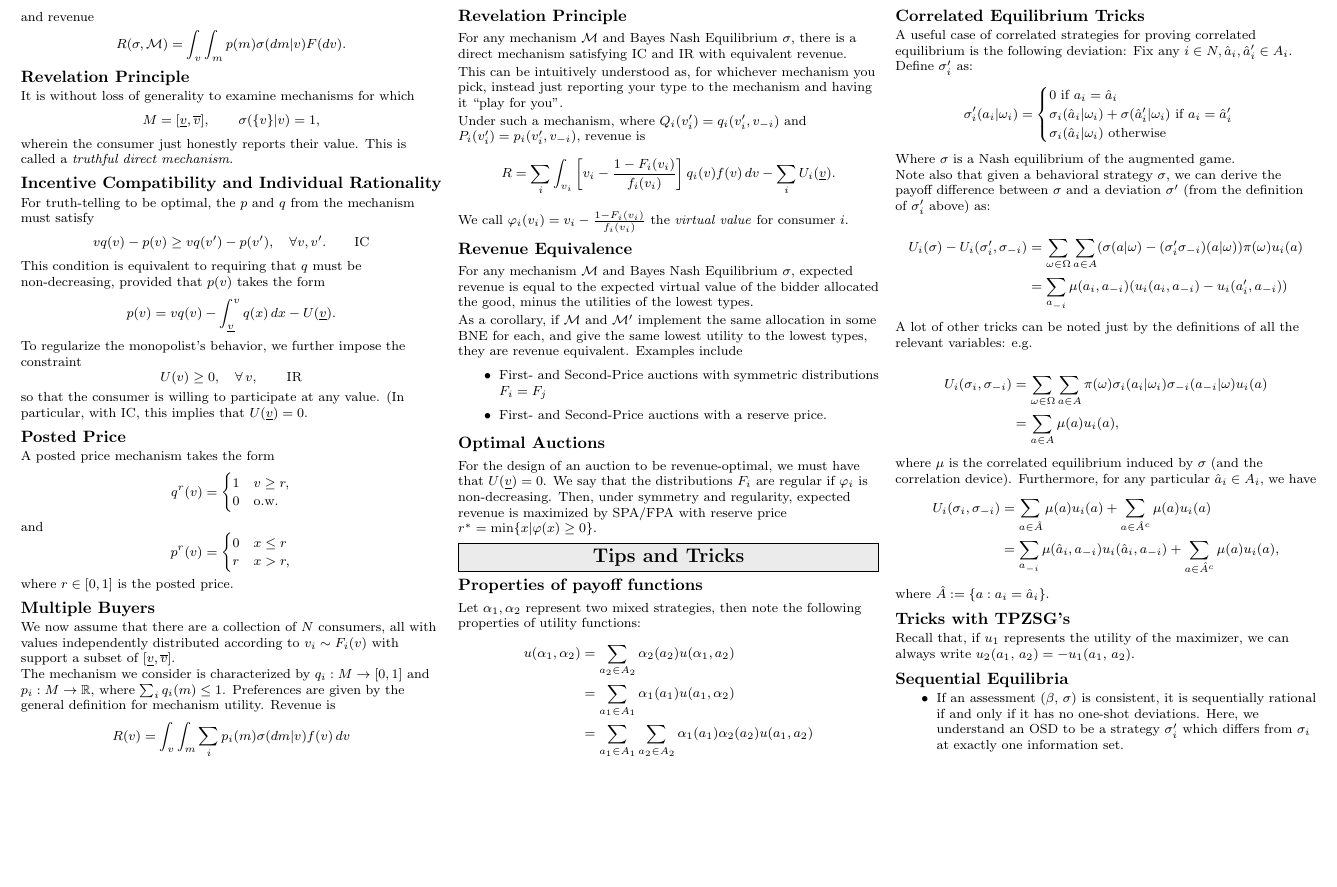
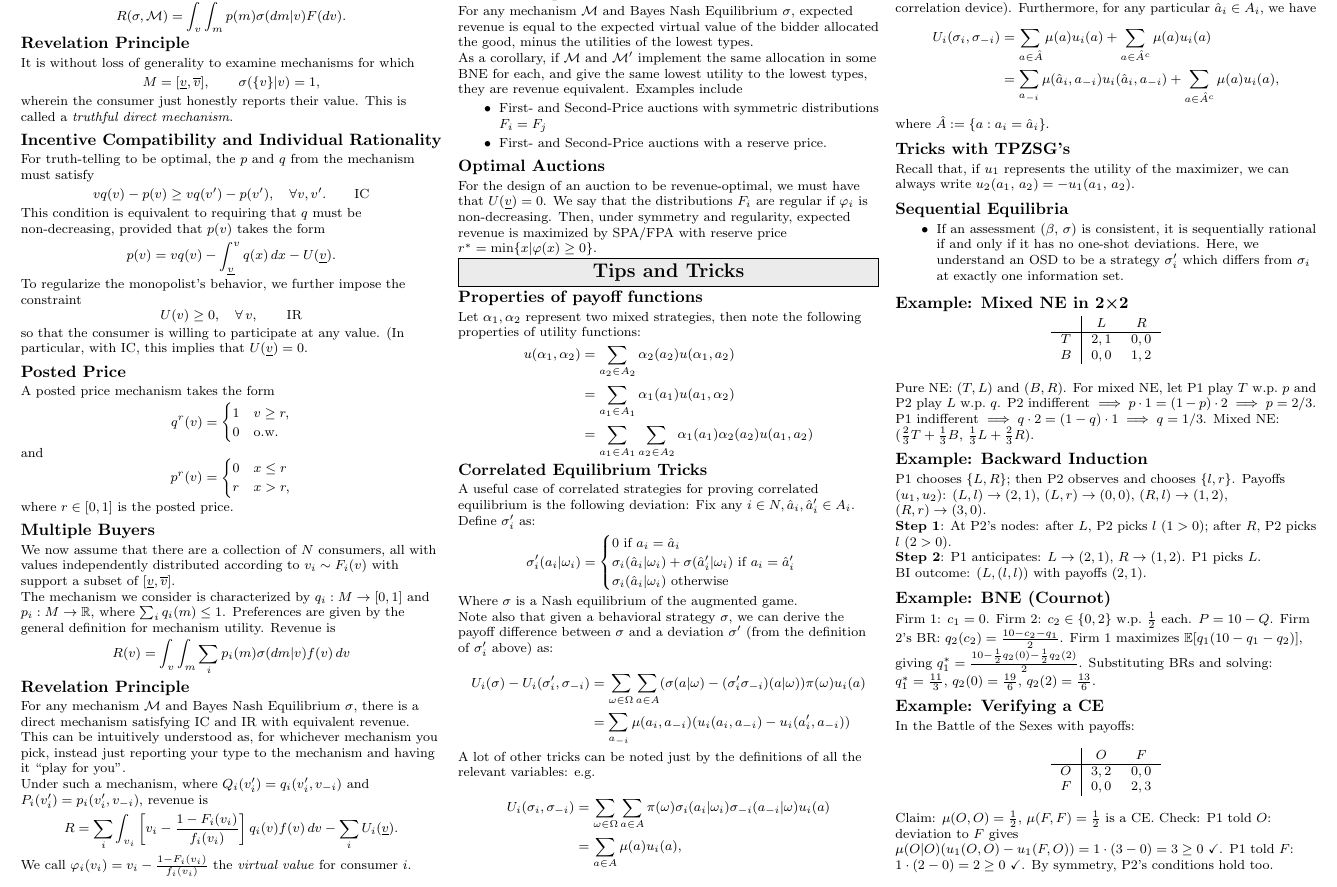
Before and after one commit to JohnCRuf/ruf_sheets, a LaTeX document (Game_Theory_Cheat_Sheet/main.tex, which reads Game_Theory_Cheat_Sheet/Entries/20_Tips_and_Tricks.tex): part of page 8 of 8, cut so that both start at the same text, the shorter picture padded with empty space. Compiled offline with pdfLaTeX.

Commit message:
Add worked examples to Game Theory cheat sheet Tips & Tricks
Four compact examples filling remaining page 8 whitespace:
- Mixed NE in 2x2: indifference method for Battle of the Sexes variant
- Backward Induction: sequential game with P1 then P2
- BNE (Cournot): incomplete info with two cost types
- Verifying a CE: checking obedience constraints in BoS

Also fix extra $ in rationalizability theorem (05_Rationalizability.tex).

PDF stays at 8 pages with no overflow.

```diff
--- a/Game_Theory_Cheat_Sheet/Entries/20_Tips_and_Tricks.tex
+++ b/Game_Theory_Cheat_Sheet/Entries/20_Tips_and_Tricks.tex
@@ -46,3 +46,34 @@ Recall that, if \(u_1\) represents the utility of the maximizer, we can always w
 \begin{itemize}
     \item If an assessment \((\beta,\, \sigma)\) is consistent, it is sequentially rational if and only if it has no one-shot deviations. Here, we understand an OSD to be a strategy \(\sigma'_i\) which differs from \(\sigma_i\) at exactly one information set.
 \end{itemize}
+
+%%% Worked Examples %%%
+\subsection{Example: Mixed NE in 2\texttimes2}
+\begin{center}
+\begin{tabular}{c|cc}
+ & $L$ & $R$ \\ \hline
+$T$ & $2,1$ & $0,0$ \\
+$B$ & $0,0$ & $1,2$
+\end{tabular}
+\end{center}
+Pure NE: $(T,L)$ and $(B,R)$. For mixed NE, let P1 play $T$ w.p.\ $p$ and P2 play $L$ w.p.\ $q$. P2 indifferent $\implies p \cdot 1 = (1-p)\cdot 2 \implies p = 2/3$. P1 indifferent $\implies q\cdot 2=(1-q)\cdot 1\implies q=1/3$. Mixed NE: $(\frac{2}{3}T + \frac{1}{3}B,\, \frac{1}{3}L + \frac{2}{3}R)$.
+
+\subsection{Example: Backward Induction}
+P1 chooses $\{L,R\}$; then P2 observes and chooses $\{l,r\}$. Payoffs $(u_1,u_2)$: $(L,l)\to(2,1)$, $(L,r)\to(0,0)$, $(R,l)\to(1,2)$, $(R,r)\to(3,0)$. \\
+\textbf{Step 1}: At P2's nodes: after $L$, P2 picks $l$ ($1>0$); after $R$, P2 picks $l$ ($2>0$). \\
+\textbf{Step 2}: P1 anticipates: $L\to(2,1)$, $R\to(1,2)$. P1 picks $L$. \\
+BI outcome: $(L, (l,l))$ with payoffs $(2,1)$.
+
+\subsection{Example: BNE (Cournot)}
+Firm 1: $c_1=0$. Firm 2: $c_2 \in \{0,2\}$ w.p.\ $\frac{1}{2}$ each. $P=10-Q$. Firm 2's BR: $q_2(c_2)= \frac{10-c_2-q_1}{2}$. Firm 1 maximizes $\mathbb{E}[q_1(10-q_1-q_2)]$, giving $q_1^* = \frac{10 - \frac{1}{2}q_2(0) - \frac{1}{2}q_2(2)}{2}$. Substituting BRs and solving: $q_1^* = \frac{11}{3}$, $q_2(0)=\frac{19}{6}$, $q_2(2)=\frac{13}{6}$.
+
+\subsection{Example: Verifying a CE}
+In the Battle of the Sexes with payoffs:
+\begin{center}
+\begin{tabular}{c|cc}
+ & $O$ & $F$ \\ \hline
+$O$ & $3,2$ & $0,0$ \\
+$F$ & $0,0$ & $2,3$
+\end{tabular}
+\end{center}
+Claim: $\mu(O,O)=\frac{1}{2},\, \mu(F,F)=\frac{1}{2}$ is a CE. Check: P1 told $O$: deviation to $F$ gives $\mu(O|O)(u_1(O,O)-u_1(F,O))= 1\cdot(3-0)=3 \geq 0$ \checkmark. P1 told $F$: $1\cdot(2-0)=2\geq 0$ \checkmark. By symmetry, P2's conditions hold too.
```
Also changed, not shown: Game_Theory_Cheat_Sheet/Entries/05_Rationalizability.tex (+1 -1 lines), Game_Theory_Cheat_Sheet/main.pdf, 3 other files.
